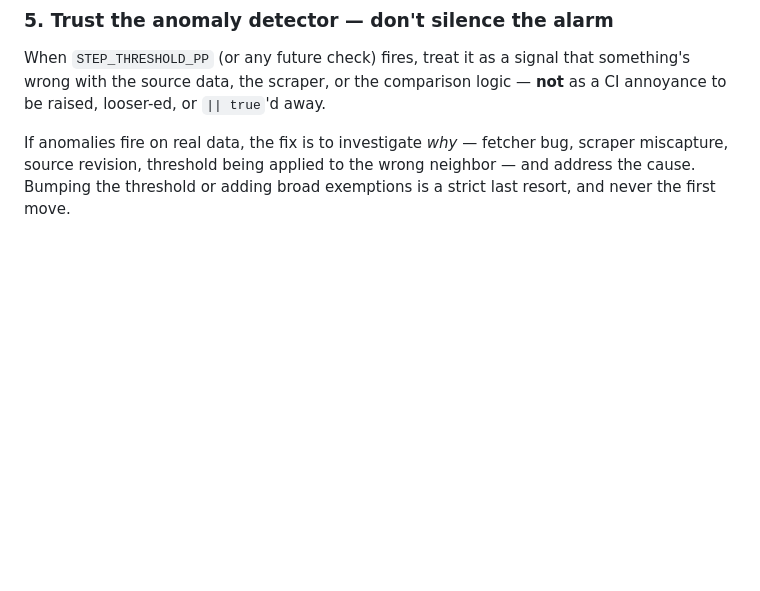
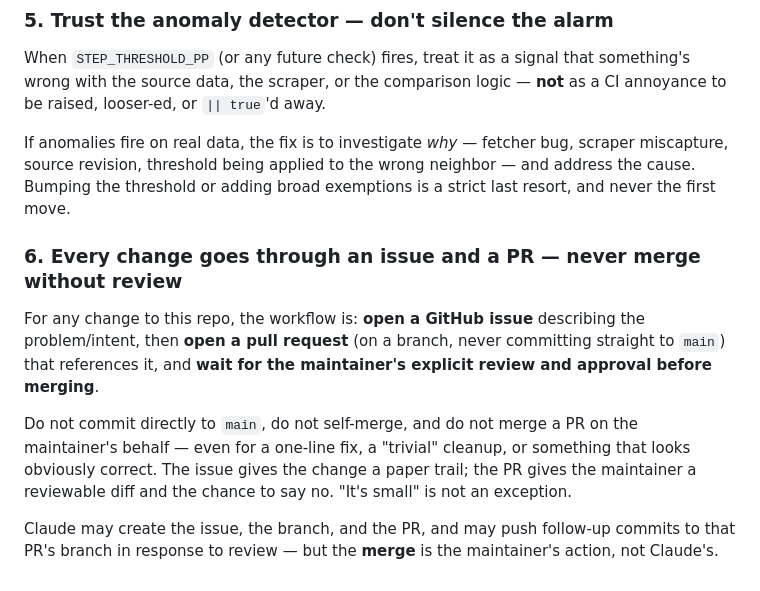
Before and after one commit to jing-ny/inflation-dashboard, a Markdown page: CLAUDE.md, the part around the change. Rendered like a GitHub page; blank space fills up the shorter version.

Commit message:
Constitution: require an issue + PR + maintainer review before any merge
Add Principle #6: every change opens a GitHub issue, lands on a branch
(never straight to main), goes out as a PR referencing the issue, and
waits for the maintainer's explicit approval before merge. No
self-merging and no direct-to-main commits, even for trivial fixes.
Claude may create the issue/branch/PR and push review follow-ups; the
merge is the maintainer's action.

Co-Authored-By: Claude Opus 4.8 (1M context) <noreply@anthropic.com>

```diff
--- a/CLAUDE.md
+++ b/CLAUDE.md
@@ -46,3 +46,11 @@ Acceptable patterns: a "last updated" badge per country/source, a visual greying
 When `STEP_THRESHOLD_PP` (or any future check) fires, treat it as a signal that something's wrong with the source data, the scraper, or the comparison logic — **not** as a CI annoyance to be raised, looser-ed, or `|| true`'d away.
 
 If anomalies fire on real data, the fix is to investigate *why* — fetcher bug, scraper miscapture, source revision, threshold being applied to the wrong neighbor — and address the cause. Bumping the threshold or adding broad exemptions is a strict last resort, and never the first move.
+
+### 6. Every change goes through an issue and a PR — never merge without review
+
+For any change to this repo, the workflow is: **open a GitHub issue** describing the problem/intent, then **open a pull request** (on a branch, never committing straight to `main`) that references it, and **wait for the maintainer's explicit review and approval before merging**.
+
+Do not commit directly to `main`, do not self-merge, and do not merge a PR on the maintainer's behalf — even for a one-line fix, a "trivial" cleanup, or something that looks obviously correct. The issue gives the change a paper trail; the PR gives the maintainer a reviewable diff and the chance to say no. "It's small" is not an exception.
+
+Claude may create the issue, the branch, and the PR, and may push follow-up commits to that PR's branch in response to review — but the **merge** is the maintainer's action, not Claude's.
```
